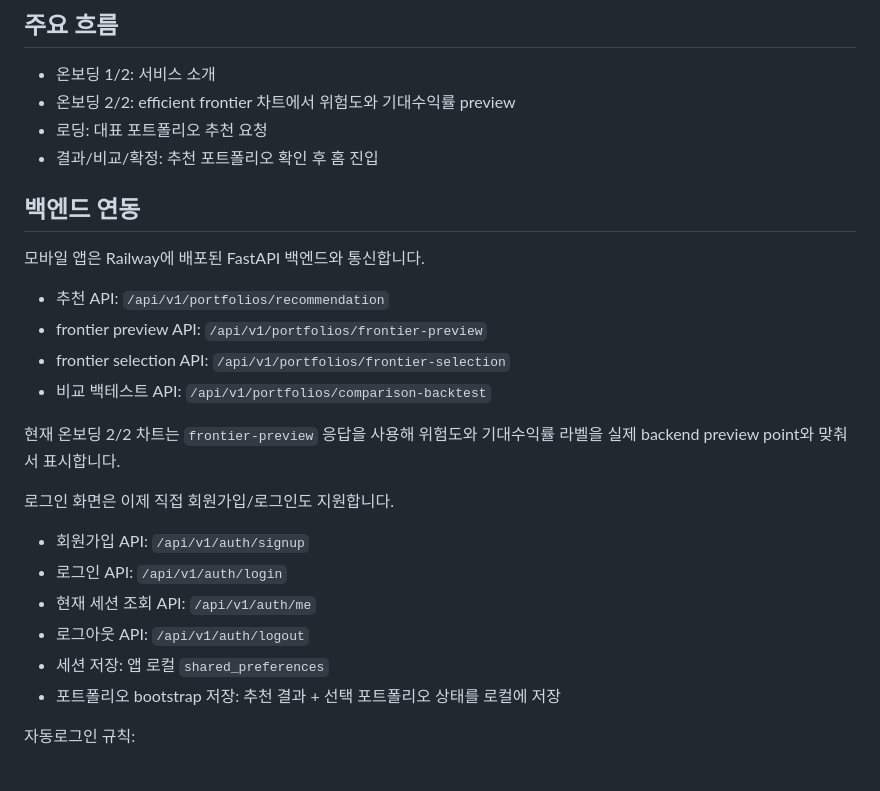
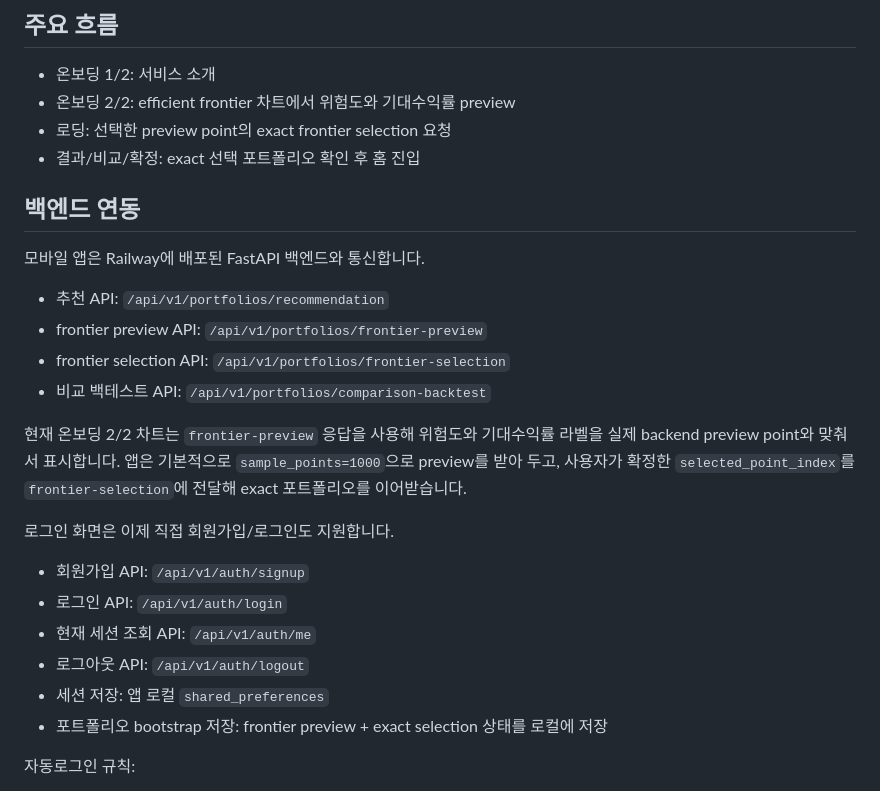
Before and after one commit to Capstone-Roboadviser/werobo-monorepo, a Markdown page: Front-End/robo_mobile/README.md, the part around the change. Rendered like a GitHub page.

```diff
--- a/Front-End/robo_mobile/README.md
+++ b/Front-End/robo_mobile/README.md
@@ -6,8 +6,8 @@ Flutter 기반 WeRobo 모바일 앱입니다.
 
 - 온보딩 1/2: 서비스 소개
 - 온보딩 2/2: efficient frontier 차트에서 위험도와 기대수익률 preview
-- 로딩: 대표 포트폴리오 추천 요청
-- 결과/비교/확정: 추천 포트폴리오 확인 후 홈 진입
+- 로딩: 선택한 preview point의 exact frontier selection 요청
+- 결과/비교/확정: exact 선택 포트폴리오 확인 후 홈 진입
 
 ## 백엔드 연동
 
@@ -18,7 +18,7 @@ Flutter 기반 WeRobo 모바일 앱입니다.
 - frontier selection API: `/api/v1/portfolios/frontier-selection`
 - 비교 백테스트 API: `/api/v1/portfolios/comparison-backtest`
 
-현재 온보딩 2/2 차트는 `frontier-preview` 응답을 사용해 위험도와 기대수익률 라벨을 실제 backend preview point와 맞춰서 표시합니다.
+현재 온보딩 2/2 차트는 `frontier-preview` 응답을 사용해 위험도와 기대수익률 라벨을 실제 backend preview point와 맞춰서 표시합니다. 앱은 기본적으로 `sample_points=1000`으로 preview를 받아 두고, 사용자가 확정한 `selected_point_index`를 `frontier-selection`에 전달해 exact 포트폴리오를 이어받습니다.
 
 로그인 화면은 이제 직접 회원가입/로그인도 지원합니다.
 
@@ -27,7 +27,7 @@ Flutter 기반 WeRobo 모바일 앱입니다.
 - 현재 세션 조회 API: `/api/v1/auth/me`
 - 로그아웃 API: `/api/v1/auth/logout`
 - 세션 저장: 앱 로컬 `shared_preferences`
-- 포트폴리오 bootstrap 저장: 추천 결과 + 선택 포트폴리오 상태를 로컬에 저장
+- 포트폴리오 bootstrap 저장: frontier preview + exact selection 상태를 로컬에 저장
 
 자동로그인 규칙:
 
```
Also changed, not shown: Back-End/robo_mobile_backend/README.md (+13 -11 lines), 1 other file.
